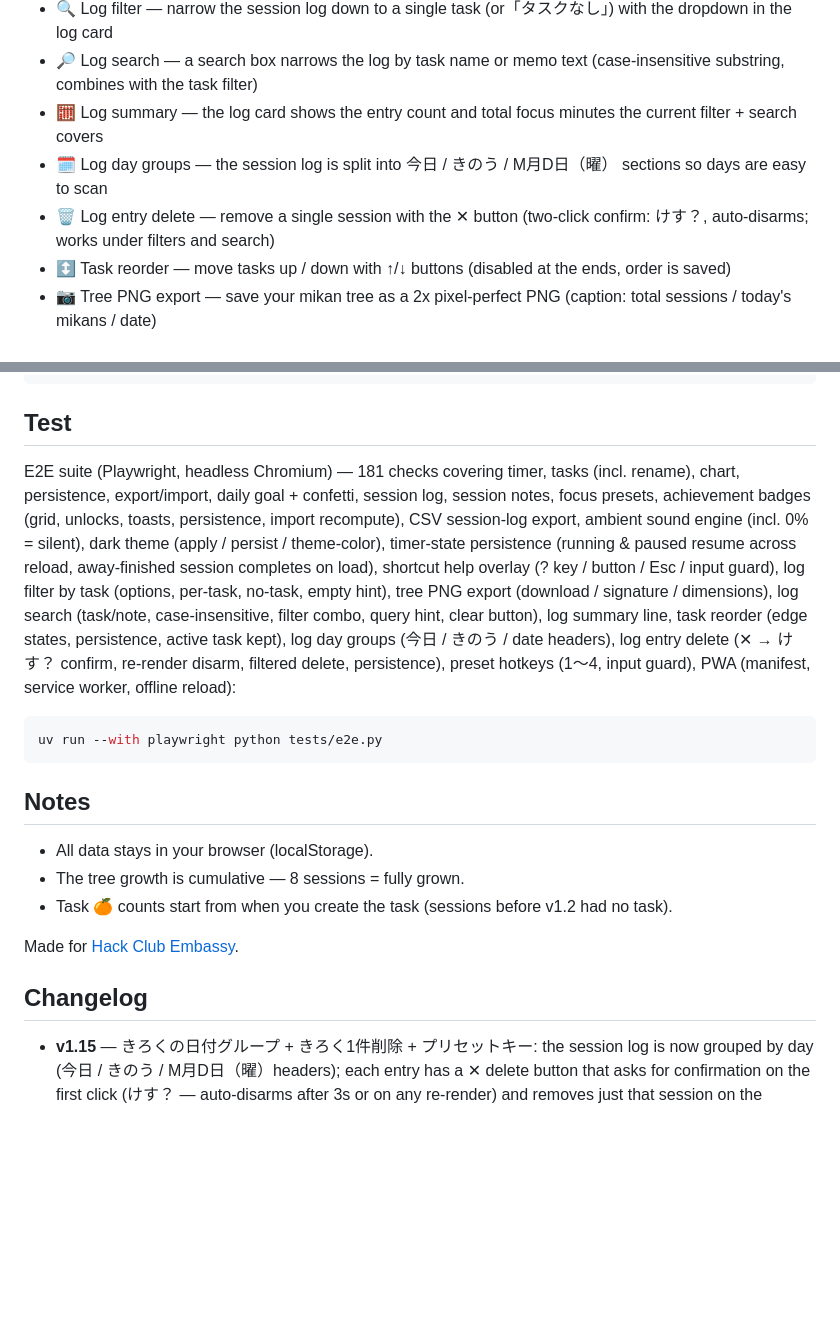
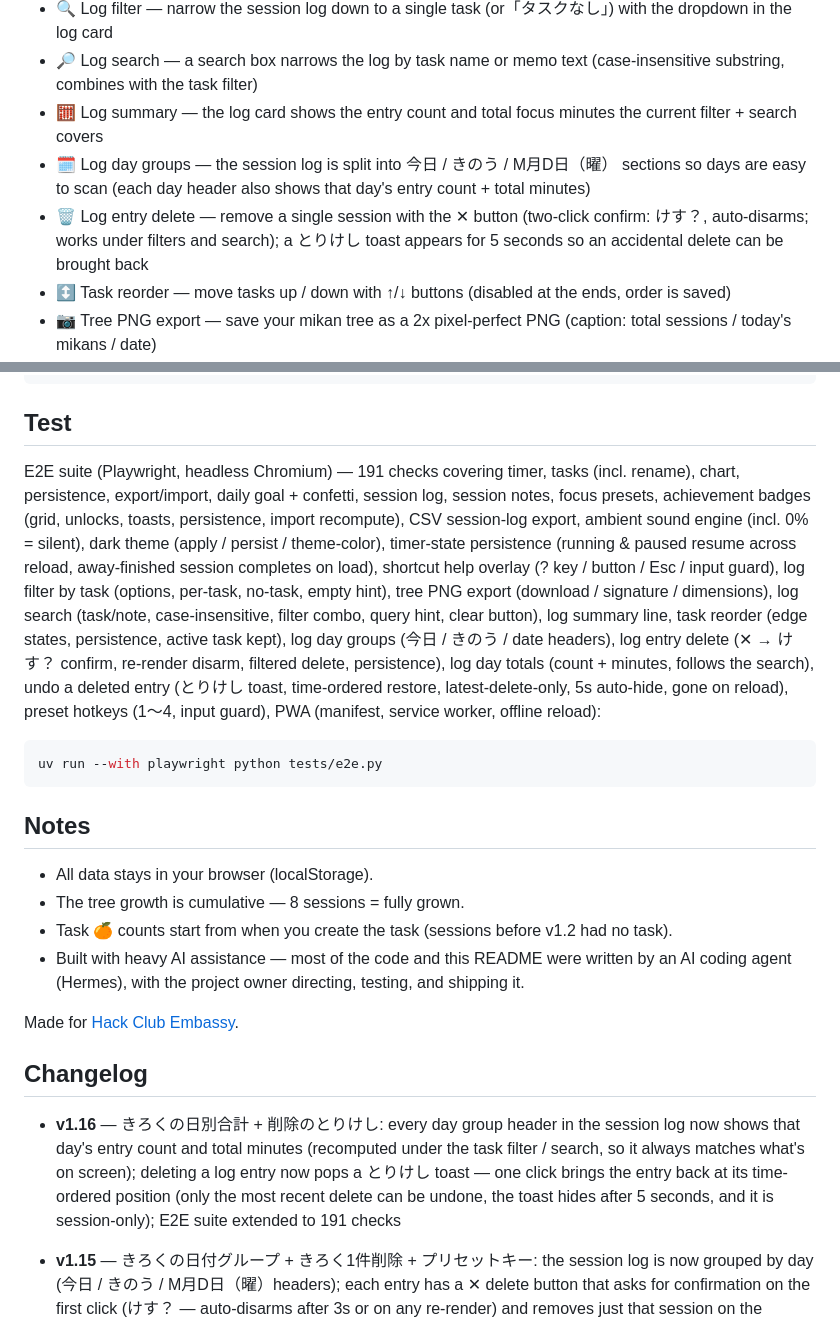
Before and after one commit to maebahesioru/mikan-focus, a Markdown page: README.md, 2 parts joined by grey strips. Drawn GitHub-style; blank space fills up the shorter version.

Commit message:
README v1.16: document day totals + undo delete; test count 191; AI-assistance note

````diff
--- a/README.md
+++ b/README.md
@@ -26,8 +26,8 @@ A tiny pomodoro timer with a pixel-art mikan tree that grows as you complete foc
 - 🔍 Log filter — narrow the session log down to a single task (or「タスクなし」) with the dropdown in the log card
 - 🔎 Log search — a search box narrows the log by task name or memo text (case-insensitive substring, combines with the task filter)
 - 🧮 Log summary — the log card shows the entry count and total focus minutes the current filter + search covers
-- 🗓 Log day groups — the session log is split into 今日 / きのう / M月D日（曜） sections so days are easy to scan
-- 🗑 Log entry delete — remove a single session with the ✕ button (two-click confirm: けす？, auto-disarms; works under filters and search)
+- 🗓 Log day groups — the session log is split into 今日 / きのう / M月D日（曜） sections so days are easy to scan (each day header also shows that day's entry count + total minutes)
+- 🗑 Log entry delete — remove a single session with the ✕ button (two-click confirm: けす？, auto-disarms; works under filters and search); a とりけし toast appears for 5 seconds so an accidental delete can be brought back
 - ↕️ Task reorder — move tasks up / down with ↑/↓ buttons (disabled at the ends, order is saved)
 - 📷 Tree PNG export — save your mikan tree as a 2x pixel-perfect PNG (caption: total sessions / today's mikans / date)
 - ⌨️ Shortcut help — press `?` (or the ⌨ button) for an overlay of every keyboard shortcut; `Esc` / backdrop / とじる closes it
@@ -57,7 +57,7 @@ python3 -m http.server 3964
 
 ## Test
 
-E2E suite (Playwright, headless Chromium) — 181 checks covering timer, tasks (incl. rename), chart, persistence, export/import, daily goal + confetti, session log, session notes, focus presets, achievement badges (grid, unlocks, toasts, persistence, import recompute), CSV session-log export, ambient sound engine (incl. 0% = silent), dark theme (apply / persist / theme-color), timer-state persistence (running & paused resume across reload, away-finished session completes on load), shortcut help overlay (? key / button / Esc / input guard), log filter by task (options, per-task, no-task, empty hint), tree PNG export (download / signature / dimensions), log search (task/note, case-insensitive, filter combo, query hint, clear button), log summary line, task reorder (edge states, persistence, active task kept), log day groups (今日 / きのう / date headers), log entry delete (✕ → けす？ confirm, re-render disarm, filtered delete, persistence), preset hotkeys (1〜4, input guard), PWA (manifest, service worker, offline reload):
+E2E suite (Playwright, headless Chromium) — 191 checks covering timer, tasks (incl. rename), chart, persistence, export/import, daily goal + confetti, session log, session notes, focus presets, achievement badges (grid, unlocks, toasts, persistence, import recompute), CSV session-log export, ambient sound engine (incl. 0% = silent), dark theme (apply / persist / theme-color), timer-state persistence (running & paused resume across reload, away-finished session completes on load), shortcut help overlay (? key / button / Esc / input guard), log filter by task (options, per-task, no-task, empty hint), tree PNG export (download / signature / dimensions), log search (task/note, case-insensitive, filter combo, query hint, clear button), log summary line, task reorder (edge states, persistence, active task kept), log day groups (今日 / きのう / date headers), log entry delete (✕ → けす？ confirm, re-render disarm, filtered delete, persistence), log day totals (count + minutes, follows the search), undo a deleted entry (とりけし toast, time-ordered restore, latest-delete-only, 5s auto-hide, gone on reload), preset hotkeys (1〜4, input guard), PWA (manifest, service worker, offline reload):
 
 ```bash
 uv run --with playwright python tests/e2e.py
@@ -68,10 +68,13 @@ uv run --with playwright python tests/e2e.py
 - All data stays in your browser (localStorage).
 - The tree growth is cumulative — 8 sessions = fully grown.
 - Task 🍊 counts start from when you create the task (sessions before v1.2 had no task).
+- Built with heavy AI assistance — most of the code and this README were written by an AI coding agent (Hermes), with the project owner directing, testing, and shipping it.
 
 Made for [Hack Club Embassy](https://embassy.hackclub.com/).
 
 ## Changelog
+
+- **v1.16** — きろくの日別合計 + 削除のとりけし: every day group header in the session log now shows that day's entry count and total minutes (recomputed under the task filter / search, so it always matches what's on screen); deleting a log entry now pops a とりけし toast — one click brings the entry back at its time-ordered position (only the most recent delete can be undone, the toast hides after 5 seconds, and it is session-only); E2E suite extended to 191 checks
 
 - **v1.15** — きろくの日付グループ + きろく1件削除 + プリセットキー: the session log is now grouped by day (今日 / きのう / M月D日（曜）headers); each entry has a ✕ delete button that asks for confirmation on the first click (けす？ — auto-disarms after 3s or on any re-render) and removes just that session on the second click (works under task filters / search, saved with your data); keys 1〜4 set the focus presets (15/25/45/60分) from the keyboard; E2E suite extended to 181 checks
 - **v1.14** — きろく検索 + きろくサマリー + タスク並べ替え: the session log gains a search box that filters by task name or memo (case-insensitive substring; combines with the task-filter dropdown; a no-match query shows its own hint, and ✕ / Esc clears it); the log card now reports how many entries and total minutes the current filter + search covers (しぼりこみ中 / ぜんぶで); tasks can be reordered with ↑/↓ buttons (disabled at the ends, order persists, the active task is untouched); E2E suite extended to 165 checks
````
